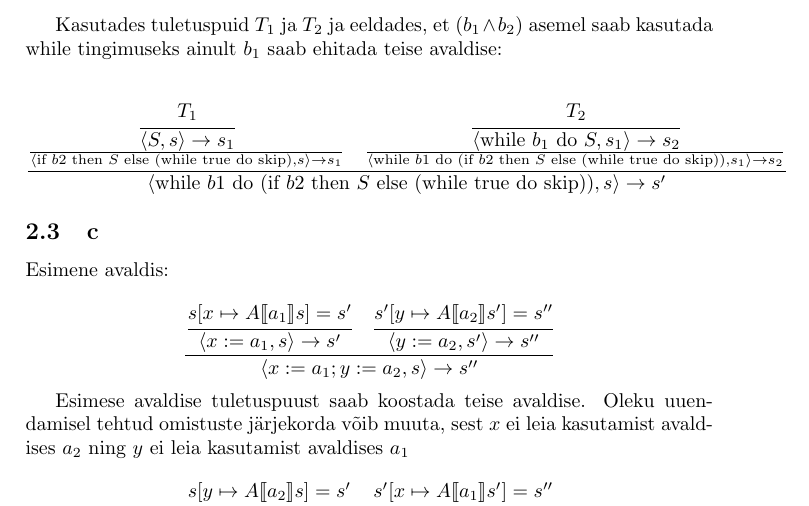
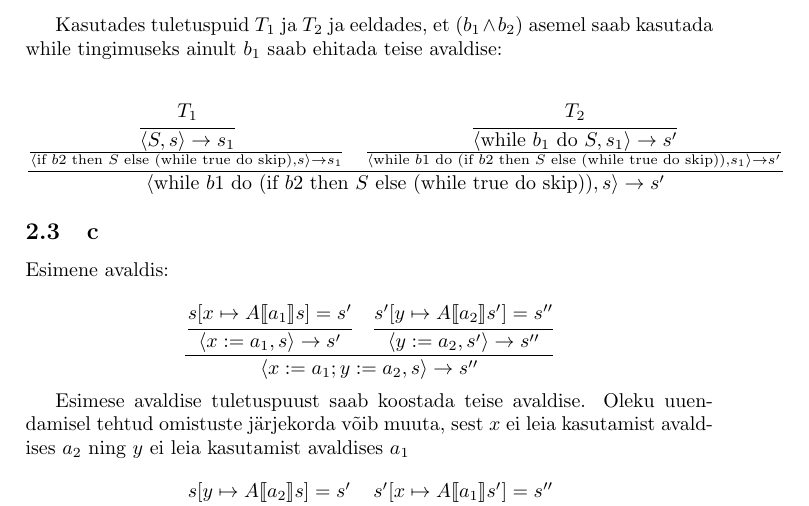
Before and after one commit to martkaru/ps12, a LaTeX document (lahendused.tex, which reads yl2b.tex): part of page 6 of 6, cut so that both start at the same text. Compiled offline with pdfLaTeX.

Commit message:
Ineksid ülesandes 2

```diff
--- a/yl2b.tex
+++ b/yl2b.tex
@@ -136,14 +136,14 @@ asemel saab kasutada while tingimuseks ainult \(b_1\) saab ehitada teise avaldis
     }{
       \langle
       \text{while } b_1 \text{ do } S, s_1
-      \rangle \rightarrow s_2
+      \rangle \rightarrow s'
     }
   }{
     \langle
     \text{while } b1 \text{ do } (\text{if } b2 \text{ then } S \text{ else }
     (\text{while true do skip}))
     ,s_1
-    \rangle \rightarrow s_2
+    \rangle \rightarrow s'
   }
 }{
   \langle
```
